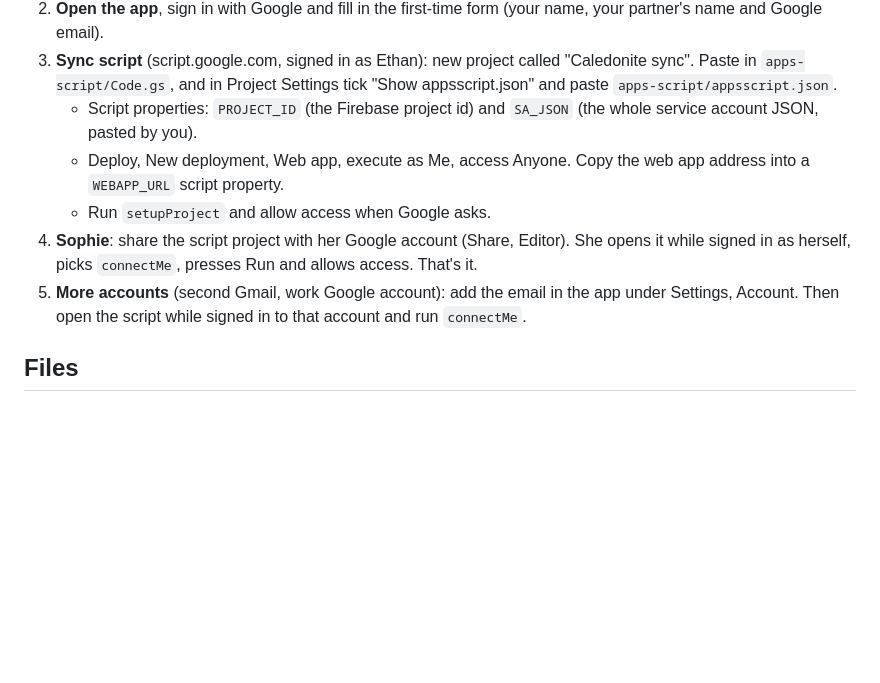
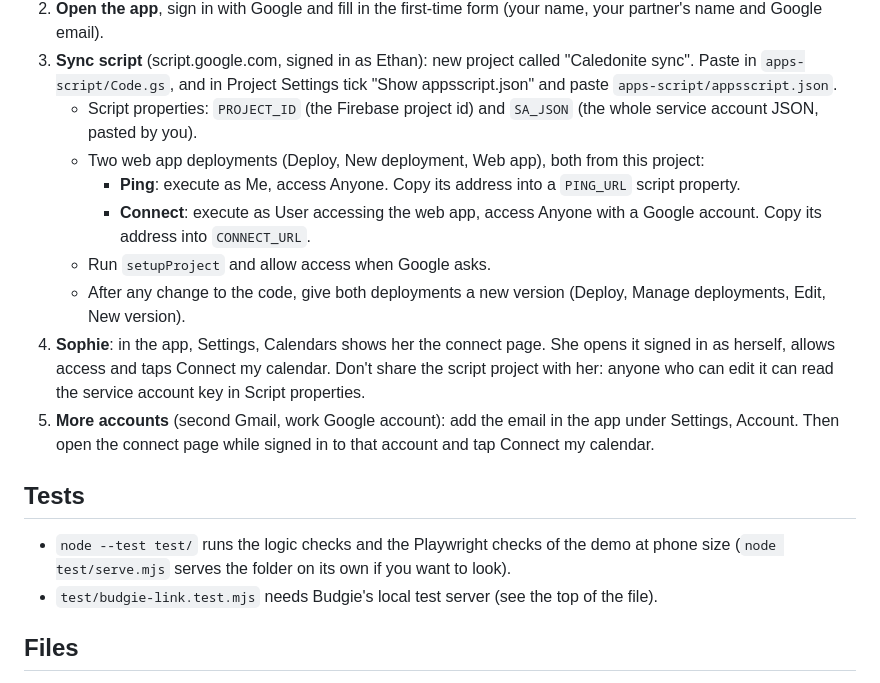
Before and after one commit to AlertRobot/caledonite, a Markdown page: README.md, the part around the change. Rendered like a GitHub page; blank space fills up the shorter version.

Commit message:
README: setup steps that match the sync script (two deployments, connect page)
The README still said to share the script project with Sophie as an editor,
which would let her account read the service account key, and named one
WEBAPP_URL deployment instead of the Ping and Connect ones the script uses.

Co-Authored-By: Claude Opus 5.5 <noreply@anthropic.com>
Claude-Session: https://claude.ai/code/session_016WBUZeSXyh78MK2G2d3VAP

```diff
--- a/README.md
+++ b/README.md
@@ -21,10 +21,18 @@ Try it with made-up data: open the app with `?demo=ethan` or `?demo=sophie` on t
 2. **Open the app**, sign in with Google and fill in the first-time form (your name, your partner's name and Google email).
 3. **Sync script** (script.google.com, signed in as Ethan): new project called "Caledonite sync". Paste in `apps-script/Code.gs`, and in Project Settings tick "Show appsscript.json" and paste `apps-script/appsscript.json`.
    - Script properties: `PROJECT_ID` (the Firebase project id) and `SA_JSON` (the whole service account JSON, pasted by you).
-   - Deploy, New deployment, Web app, execute as Me, access Anyone. Copy the web app address into a `WEBAPP_URL` script property.
+   - Two web app deployments (Deploy, New deployment, Web app), both from this project:
+     - **Ping**: execute as Me, access Anyone. Copy its address into a `PING_URL` script property.
+     - **Connect**: execute as User accessing the web app, access Anyone with a Google account. Copy its address into `CONNECT_URL`.
    - Run `setupProject` and allow access when Google asks.
-4. **Sophie**: share the script project with her Google account (Share, Editor). She opens it while signed in as herself, picks `connectMe`, presses Run and allows access. That's it.
-5. **More accounts** (second Gmail, work Google account): add the email in the app under Settings, Account. Then open the script while signed in to that account and run `connectMe`.
+   - After any change to the code, give both deployments a new version (Deploy, Manage deployments, Edit, New version).
+4. **Sophie**: in the app, Settings, Calendars shows her the connect page. She opens it signed in as herself, allows access and taps Connect my calendar. Don't share the script project with her: anyone who can edit it can read the service account key in Script properties.
+5. **More accounts** (second Gmail, work Google account): add the email in the app under Settings, Account. Then open the connect page while signed in to that account and tap Connect my calendar.
+
+## Tests
+
+- `node --test test/` runs the logic checks and the Playwright checks of the demo at phone size (`node test/serve.mjs` serves the folder on its own if you want to look).
+- `test/budgie-link.test.mjs` needs Budgie's local test server (see the top of the file).
 
 ## Files
 
```
